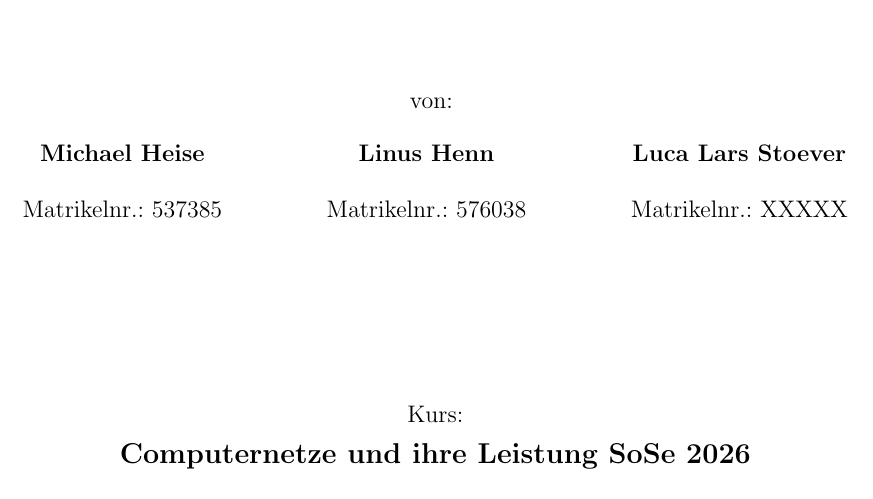
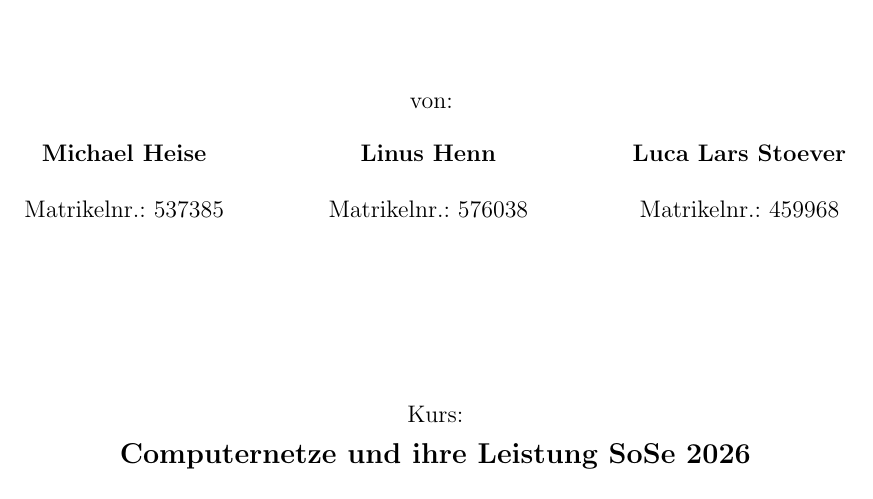
Before and after one commit to MichaelHeise/CUIL_Minilabs, a LaTeX document (minilab2/latex-abgabe/main.tex, which reads minilab2/latex-abgabe/sections/titelblatt.tex): part of page 1 of 17, cut so that both start at the same text. Compiled offline with pdfLaTeX.

Commit message:
fix(titelblatt): update missing matrikelnummer

```diff
--- a/minilab2/latex-abgabe/sections/titelblatt.tex
+++ b/minilab2/latex-abgabe/sections/titelblatt.tex
@@ -25,7 +25,7 @@
 \centering
 \begin{tabular}{ccccc}
 \textbf{Michael Heise}& \hspace{1cm} & \textbf{Linus Henn} & \hspace{1cm} & \textbf{Luca Lars Stoever} \\
-Matrikelnr.: 537385 & \hspace{1cm} & Matrikelnr.: 576038 & \hspace{1cm} & Matrikelnr.: XXXXX \\
+Matrikelnr.: 537385 & \hspace{1cm} & Matrikelnr.: 576038 & \hspace{1cm} & Matrikelnr.: 459968 \\
 \end{tabular}\\[1cm]
 }
 
```
Also changed, not shown: minilab2/latex-abgabe/main.pdf.
